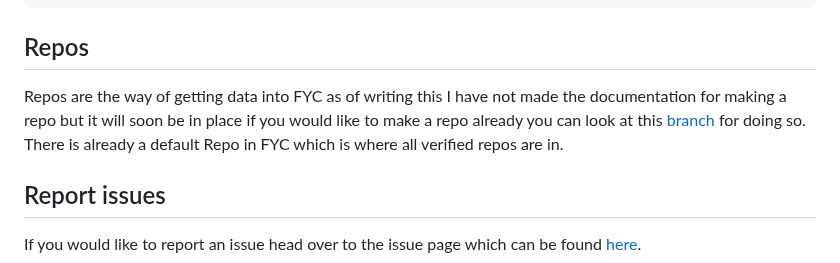
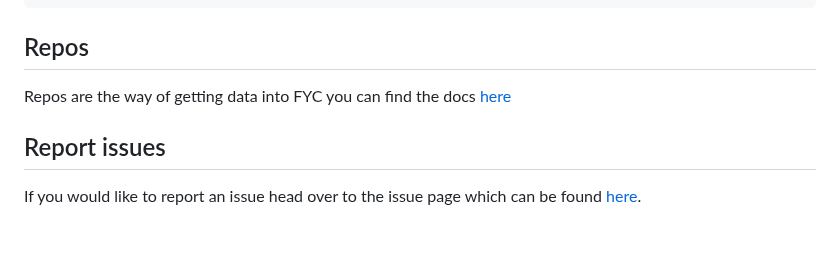
Before and after one commit to HttpAnimation/FYC-Rewrite-V2, a Markdown page: README.md, the part around the change. Drawn GitHub-style; blank space fills up the shorter version.

````diff
--- a/README.md
+++ b/README.md
@@ -9,7 +9,7 @@ mkdir FYC-Rewrite\ V2 && cd FYC-Rewrite\ && git clone -b Stable https://github.c
 ```
 
 ## Repos
-Repos are the way of getting data into FYC as of writing this I have not made the documentation for making a repo but it will soon be in place if you would like to make a repo already you can look at this [branch](https://github.com/HttpAnimation/FYC-Rewrite-V2) for doing so. There is already a default Repo in FYC which is where all verified repos are in.
+Repos are the way of getting data into FYC you can find the docs [here](https://github.com/HttpAnimation/FYC-Rewrite-V2/Repo-docs/README.md)
 
 ## Report issues
 If you would like to report an issue head over to the issue page which can be found [here](https://github.com/HttpAnimation/FYC-Rewrite-V2/issues).
````
